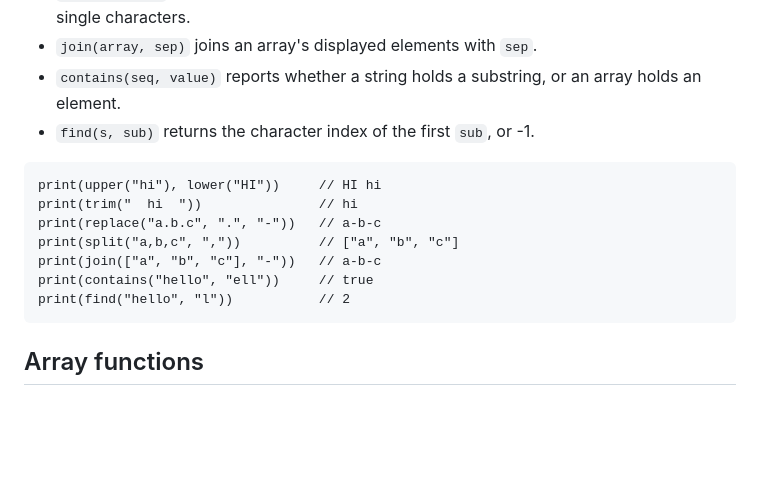
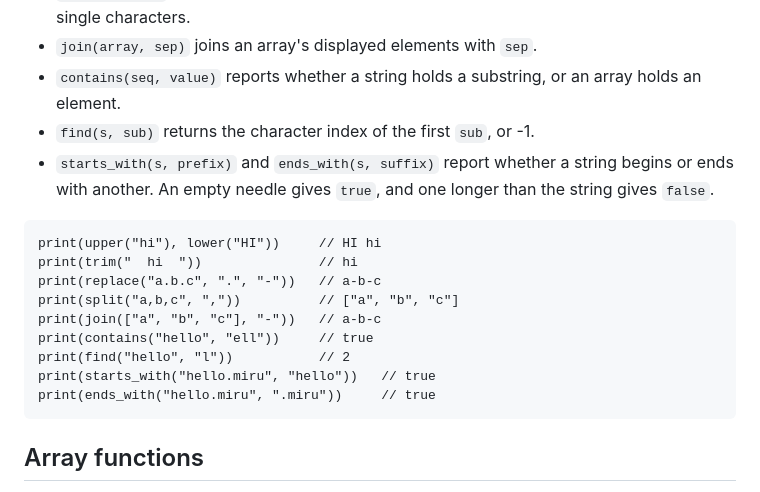
Before and after one commit to Stiven-Gjekaj/MiruScriptX, a Markdown page: docs/language-reference.md, the part around the change. GitHub-like rendering; blank space fills up the shorter version.

````diff
--- a/docs/language-reference.md
+++ b/docs/language-reference.md
@@ -955,6 +955,9 @@ them apart.
 - `contains(seq, value)` reports whether a string holds a substring, or an array
   holds an element.
 - `find(s, sub)` returns the character index of the first `sub`, or -1.
+- `starts_with(s, prefix)` and `ends_with(s, suffix)` report whether a string
+  begins or ends with another. An empty needle gives `true`, and one longer
+  than the string gives `false`.
 
 ```
 print(upper("hi"), lower("HI"))     // HI hi
@@ -964,6 +967,8 @@ print(split("a,b,c", ","))          // ["a", "b", "c"]
 print(join(["a", "b", "c"], "-"))   // a-b-c
 print(contains("hello", "ell"))     // true
 print(find("hello", "l"))           // 2
+print(starts_with("hello.miru", "hello"))   // true
+print(ends_with("hello.miru", ".miru"))     // true
 ```
 
 ## Array functions
````
Also changed, not shown: wiki/13-builtins.md (+5 -0 lines).
